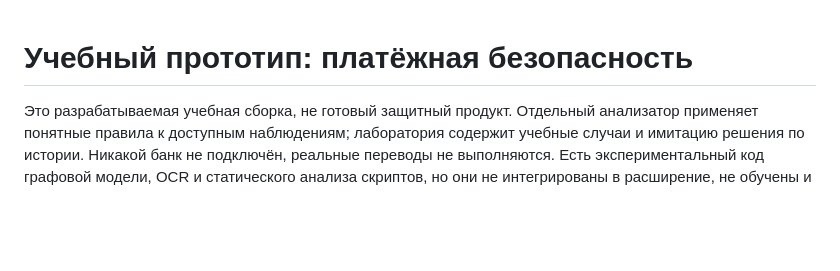
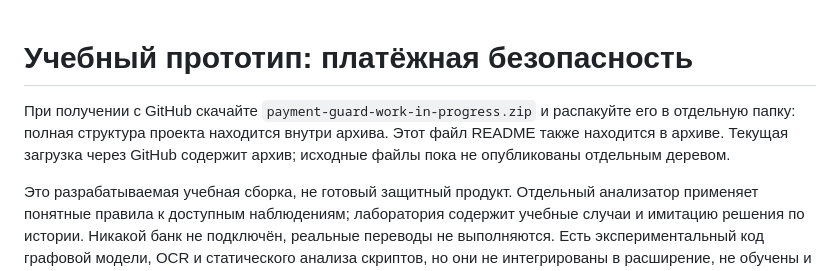
Before and after one commit to Katya-cpu/diploma, a Markdown page: README.md, the part around the change. Rendered like a GitHub page; blank space fills up the shorter version.

Commit message:
Clarify download and launch instructions

```diff
--- a/README.md
+++ b/README.md
@@ -1,4 +1,6 @@
 # Учебный прототип: платёжная безопасность
+
+При получении с GitHub скачайте `payment-guard-work-in-progress.zip` и распакуйте его в отдельную папку: полная структура проекта находится внутри архива. Этот файл README также находится в архиве. Текущая загрузка через GitHub содержит архив; исходные файлы пока не опубликованы отдельным деревом.
 
 Это разрабатываемая учебная сборка, не готовый защитный продукт. Отдельный анализатор применяет понятные правила к доступным наблюдениям; лаборатория содержит учебные случаи и имитацию решения по истории. Никакой банк не подключён, реальные переводы не выполняются. Есть экспериментальный код графовой модели, OCR и статического анализа скриптов, но они не интегрированы в расширение, не обучены и не проверены. Ручной разбор QR ограничен поддерживаемыми форматами.
 
```
